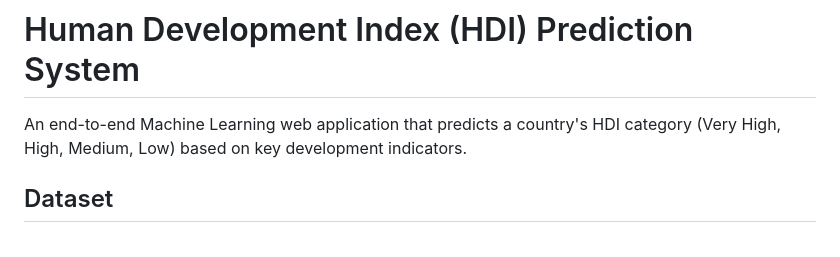
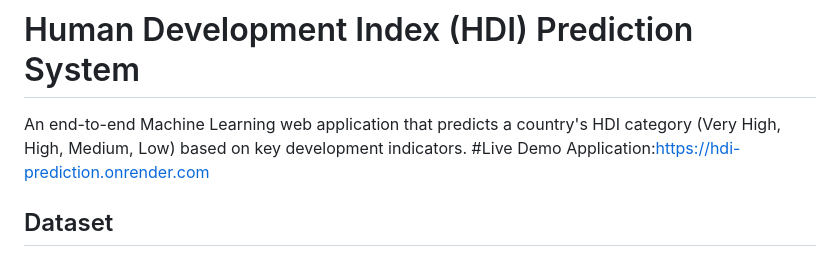
Before and after one commit to abhinayagandikota/-HDI_Project-, a Markdown page: README.md, the part around the change. Drawn GitHub-style.

```diff
--- a/README.md
+++ b/README.md
@@ -1,6 +1,7 @@
 # Human Development Index (HDI) Prediction System
 
 An end-to-end Machine Learning web application that predicts a country's HDI category (Very High, High, Medium, Low) based on key development indicators.
+#Live Demo Application:https://hdi-prediction.onrender.com
 
 ## Dataset
 
```
